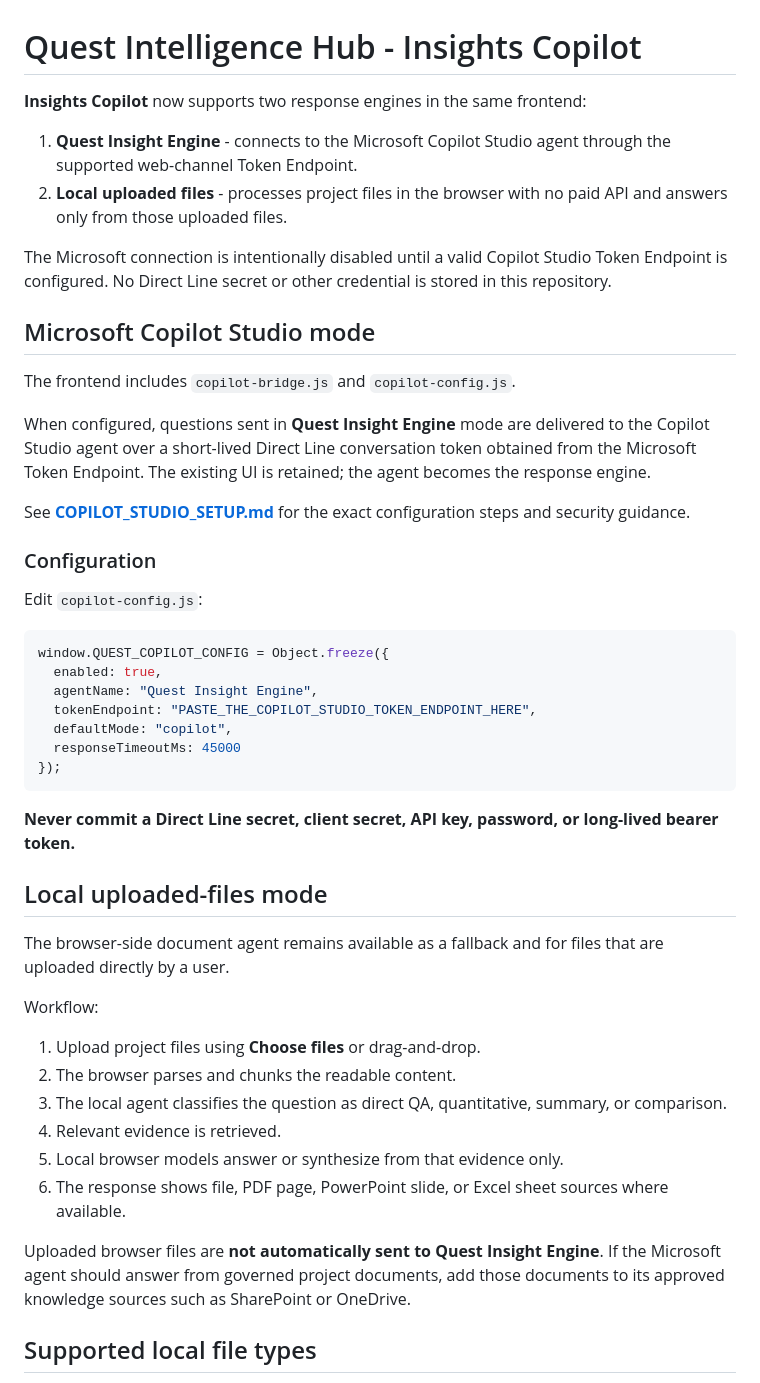
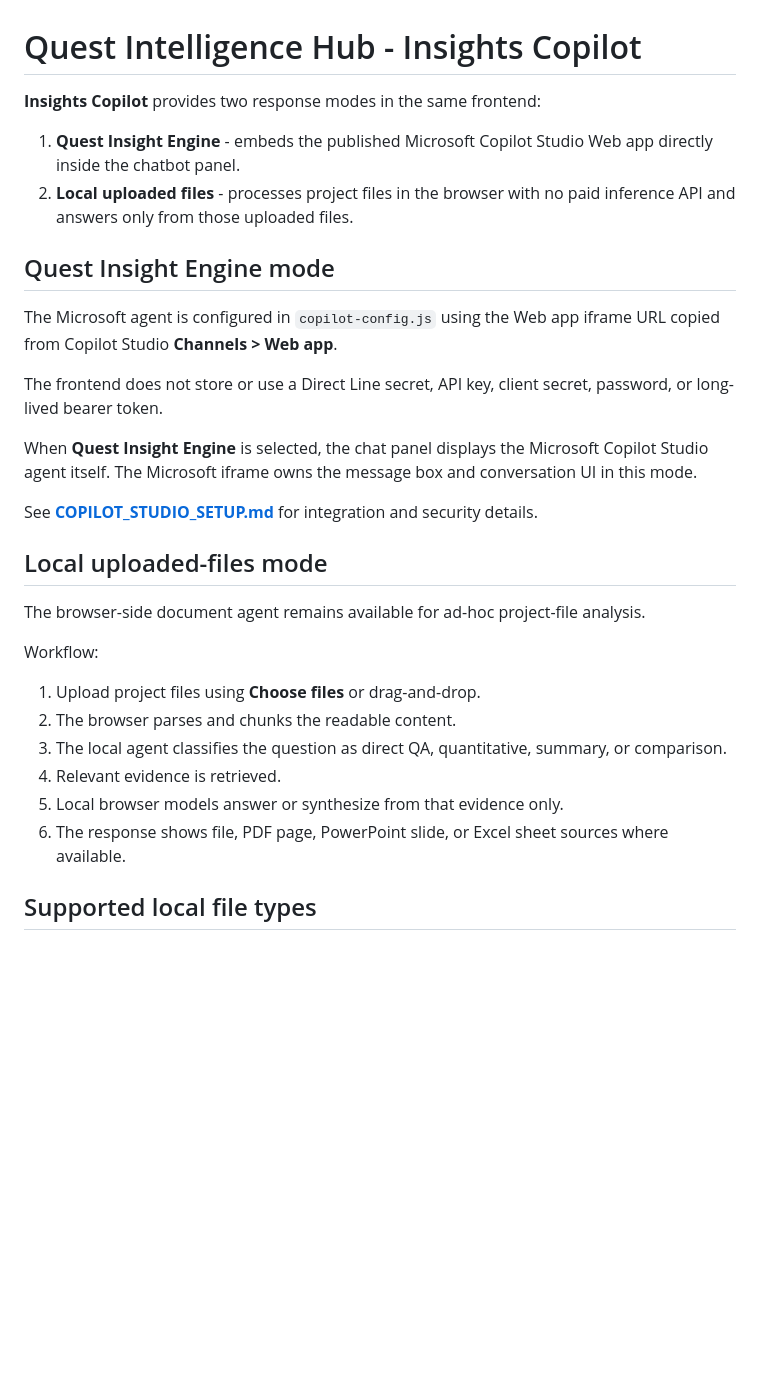
Before and after one commit to AtanuBarik/Quest-Intelligence-Hub, a Markdown page: README.md, the part around one of its changes. Drawn GitHub-style; blank space fills up the shorter version.

````diff
--- a/README.md
+++ b/README.md
@@ -1,39 +1,23 @@
 # Quest Intelligence Hub - Insights Copilot
 
-**Insights Copilot** now supports two response engines in the same frontend:
+**Insights Copilot** provides two response modes in the same frontend:
 
-1. **Quest Insight Engine** - connects to the Microsoft Copilot Studio agent through the supported web-channel Token Endpoint.
-2. **Local uploaded files** - processes project files in the browser with no paid API and answers only from those uploaded files.
+1. **Quest Insight Engine** - embeds the published Microsoft Copilot Studio Web app directly inside the chatbot panel.
+2. **Local uploaded files** - processes project files in the browser with no paid inference API and answers only from those uploaded files.
 
-The Microsoft connection is intentionally disabled until a valid Copilot Studio Token Endpoint is configured. No Direct Line secret or other credential is stored in this repository.
+## Quest Insight Engine mode
 
-## Microsoft Copilot Studio mode
+The Microsoft agent is configured in `copilot-config.js` using the Web app iframe URL copied from Copilot Studio **Channels > Web app**.
 
-The frontend includes `copilot-bridge.js` and `copilot-config.js`.
+The frontend does not store or use a Direct Line secret, API key, client secret, password, or long-lived bearer token.
 
-When configured, questions sent in **Quest Insight Engine** mode are delivered to the Copilot Studio agent over a short-lived Direct Line conversation token obtained from the Microsoft Token Endpoint. The existing UI is retained; the agent becomes the response engine.
+When **Quest Insight Engine** is selected, the chat panel displays the Microsoft Copilot Studio agent itself. The Microsoft iframe owns the message box and conversation UI in this mode.
 
-See **[COPILOT_STUDIO_SETUP.md](COPILOT_STUDIO_SETUP.md)** for the exact configuration steps and security guidance.
-
-### Configuration
-
-Edit `copilot-config.js`:
-
-```js
-window.QUEST_COPILOT_CONFIG = Object.freeze({
-  enabled: true,
-  agentName: "Quest Insight Engine",
-  tokenEndpoint: "PASTE_THE_COPILOT_STUDIO_TOKEN_ENDPOINT_HERE",
-  defaultMode: "copilot",
-  responseTimeoutMs: 45000
-});
-```
-
-**Never commit a Direct Line secret, client secret, API key, password, or long-lived bearer token.**
+See **[COPILOT_STUDIO_SETUP.md](COPILOT_STUDIO_SETUP.md)** for integration and security details.
 
 ## Local uploaded-files mode
 
-The browser-side document agent remains available as a fallback and for files that are uploaded directly by a user.
+The browser-side document agent remains available for ad-hoc project-file analysis.
 
 Workflow:
 
@@ -43,8 +27,6 @@ Workflow:
 4. Relevant evidence is retrieved.
 5. Local browser models answer or synthesize from that evidence only.
 6. The response shows file, PDF page, PowerPoint slide, or Excel sheet sources where available.
-
-Uploaded browser files are **not automatically sent to Quest Insight Engine**. If the Microsoft agent should answer from governed project documents, add those documents to its approved knowledge sources such as SharePoint or OneDrive.
 
 ## Supported local file types
 
````
Also changed, not shown: other parts of README.md (+18 -27 lines).
